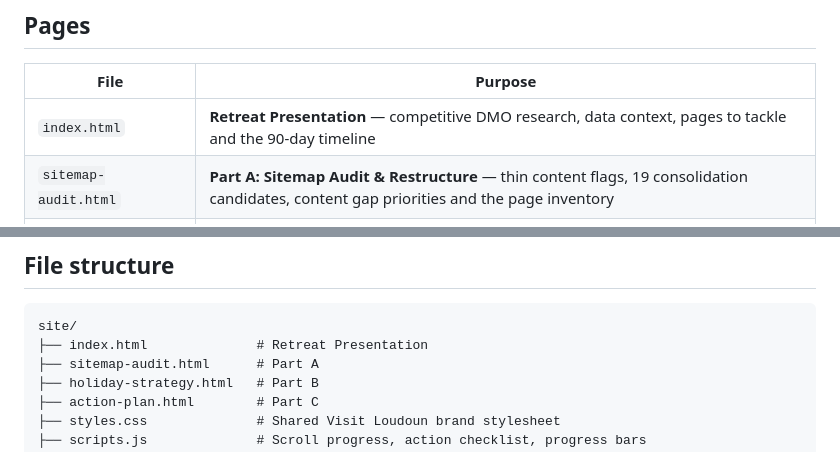
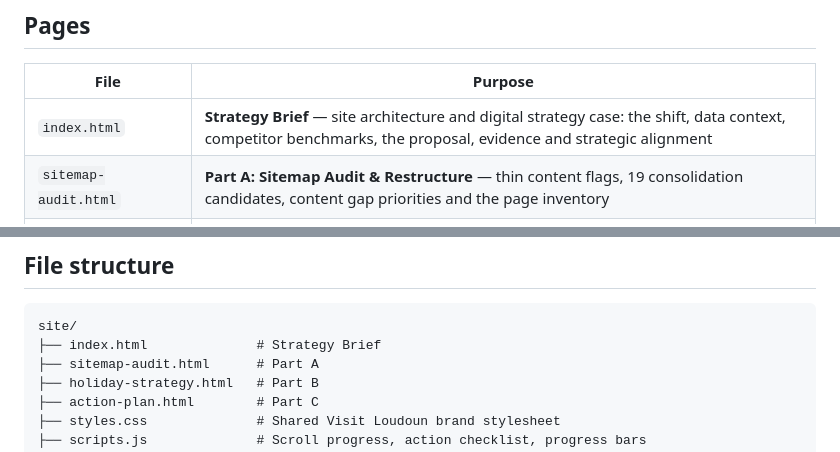
Before and after one commit to visitloudounaj-code/marketing-retreat-2026, a Markdown page: README.md, 2 parts joined by grey strips. Drawn GitHub-style.

Commit message:
Revise index.html purpose in README
Updated the description of index.html to reflect its new purpose as a Strategy Brief, detailing site architecture and digital strategy.

````diff
--- a/README.md
+++ b/README.md
@@ -10,7 +10,7 @@ A four-page static site presenting Visit Loudoun's April 2026 marketing retreat
 
 | File | Purpose |
 |------|---------|
-| `index.html` | **Retreat Presentation** — competitive DMO research, data context, pages to tackle and the 90-day timeline |
+| `index.html` | **Strategy Brief** — site architecture and digital strategy case: the shift, data context, competitor benchmarks, the proposal, evidence and strategic alignment |
 | `sitemap-audit.html` | **Part A: Sitemap Audit & Restructure** — thin content flags, 19 consolidation candidates, content gap priorities and the page inventory |
 | `holiday-strategy.html` | **Part B: Holiday Content Strategy** — why blog posts don't compound, hub-and-spoke architecture and the Tier 1/2/3 holiday priority list |
 | `action-plan.html` | **Part C: Combined Action Plan** — interactive checklist across Quick Wins, Content Build and Architecture phases, with live progress bars |
@@ -21,7 +21,7 @@ A persistent "Questions for Discussion" block lives in the footer of every page
 
 ```
 site/
-├── index.html              # Retreat Presentation
+├── index.html              # Strategy Brief
 ├── sitemap-audit.html      # Part A
 ├── holiday-strategy.html   # Part B
 ├── action-plan.html        # Part C
````
